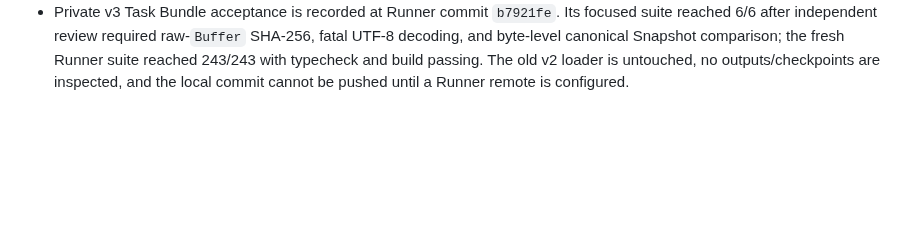
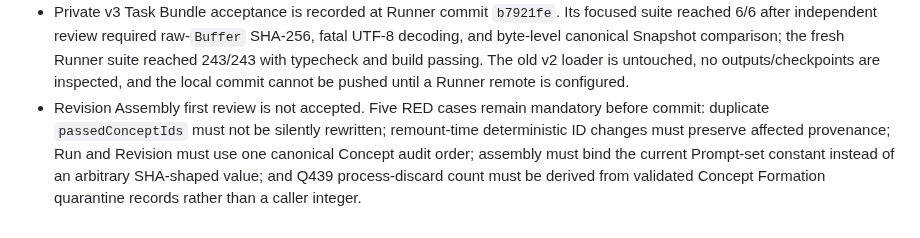
Before and after one commit to Amazinnn/ReadMark, a Markdown page: docs/EVALS.md, the part around the change. Rendered like a GitHub page; blank space fills up the shorter version.

Commit message:
docs: record revision assembly review failures

```diff
--- a/docs/EVALS.md
+++ b/docs/EVALS.md
@@ -87,3 +87,4 @@ Q494 advances Summary Critic to `summary-critic@2`: contract hash `4a6ffcc2091d1
 - Revision assembly is the next RED gate. Required fixtures must prove Run-local audit provenance (`initialConceptCount`, affected Concept/Source unions, Critic drops, authorized process discard), deterministic Concept/Related Edge order, exact protocol/Schema/Snapshot/Prompt identities, hard-gate audit equality, three canonical candidates, and zero external calls. Assembly may not default missing audit provenance or repair a failed Run.
 - The private v3 task bundle is a separate RED gate from the historical v2 loader. Fixtures must lock the closed task/checksum manifests, fixed basenames, canonical protocol-`@2` Snapshot bytes, current Schema manifest, exact task/Snapshot hashes, realpath containment, and explicit v2 rejection. The loader is read-only and must not discover, resume, or rewrite historical tasks.
 - Private v3 Task Bundle acceptance is recorded at Runner commit `b7921fe`. Its focused suite reached 6/6 after independent review required raw-`Buffer` SHA-256, fatal UTF-8 decoding, and byte-level canonical Snapshot comparison; the fresh Runner suite reached 243/243 with typecheck and build passing. The old v2 loader is untouched, no outputs/checkpoints are inspected, and the local commit cannot be pushed until a Runner remote is configured.
+- Revision Assembly first review is not accepted. Five RED cases remain mandatory before commit: duplicate `passedConceptIds` must not be silently rewritten; remount-time deterministic ID changes must preserve affected provenance; Run and Revision must use one canonical Concept audit order; assembly must bind the current Prompt-set constant instead of an arbitrary SHA-shaped value; and Q439 process-discard count must be derived from validated Concept Formation quarantine records rather than a caller integer.
```
